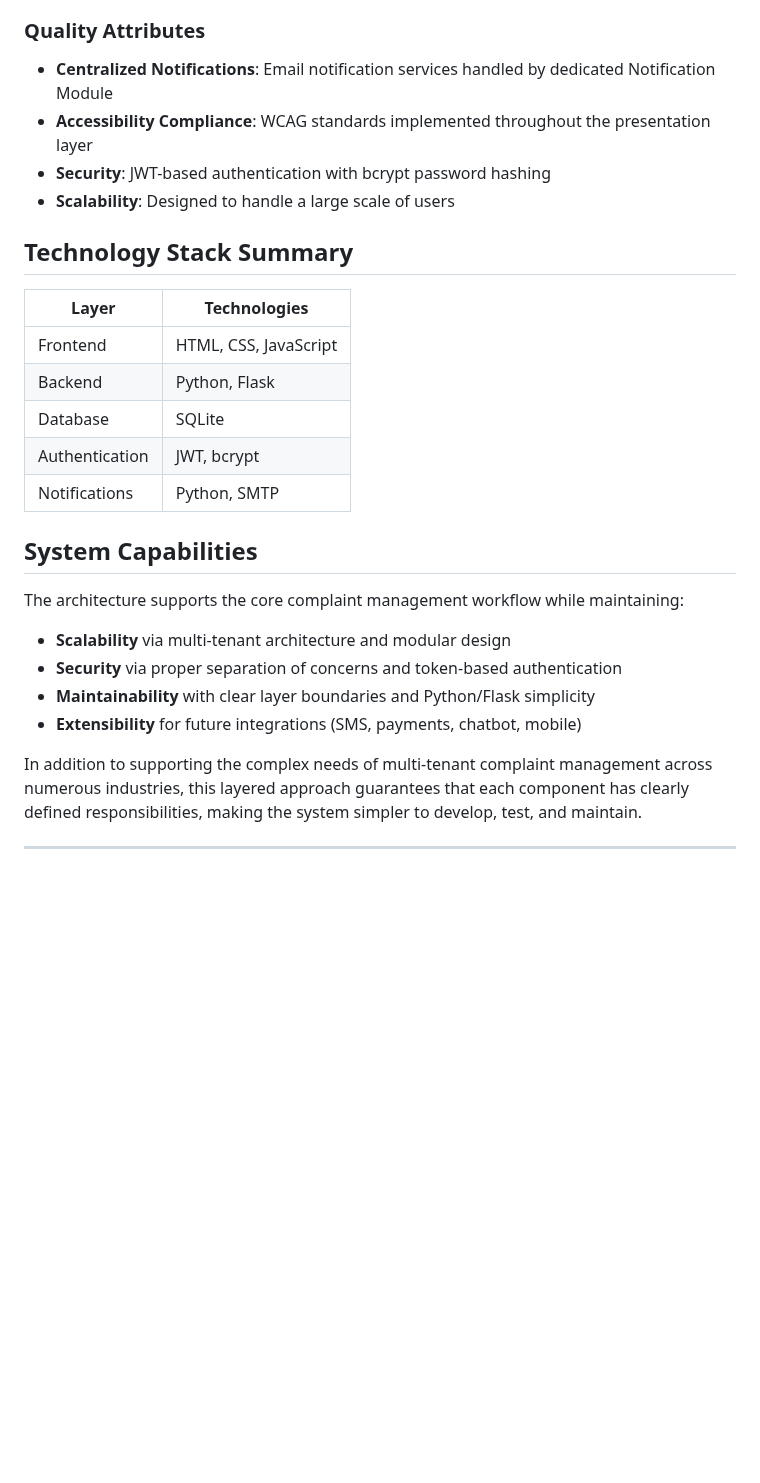
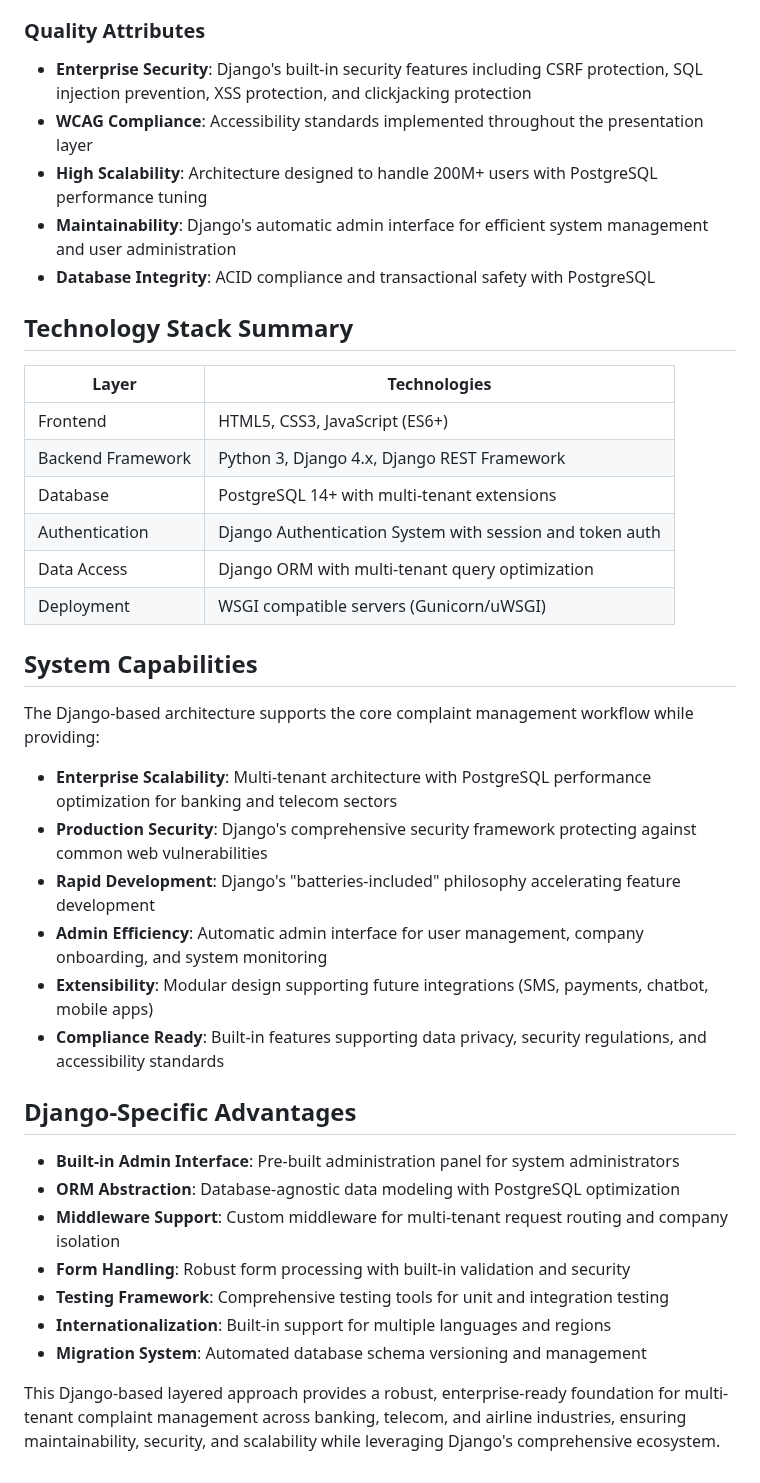
Before and after one commit to wholesomebocaj/SoftwareArchitecture-Development, a Markdown page: (C4 Lvl 2) Container Diagram.md, the part around one of its changes. GitHub-like rendering; blank space fills up the shorter version.

```diff
--- a/(C4 Lvl 2) Container Diagram.md
+++ b/(C4 Lvl 2) Container Diagram.md
@@ -56,28 +56,41 @@ This container diagram uses a layered (N-tier) architecture to show the Complain
 
 ### Quality Attributes
-- **Centralized Notifications**: Email notification services handled by dedicated Notification Module
-- **Accessibility Compliance**: WCAG standards implemented throughout the presentation layer
-- **Security**: JWT-based authentication with bcrypt password hashing
-- **Scalability**: Designed to handle a large scale of users
+- **Enterprise Security**: Django's built-in security features including CSRF protection, SQL injection prevention, XSS protection, and clickjacking protection
+- **WCAG Compliance**: Accessibility standards implemented throughout the presentation layer
+- **High Scalability**: Architecture designed to handle 200M+ users with PostgreSQL performance tuning
+- **Maintainability**: Django's automatic admin interface for efficient system management and user administration
+- **Database Integrity**: ACID compliance and transactional safety with PostgreSQL
 
 ## Technology Stack Summary
 
 | Layer | Technologies |
 |-------|-------------|
-| Frontend | HTML, CSS, JavaScript |
-| Backend | Python, Flask |
-| Database | SQLite |
-| Authentication | JWT, bcrypt |
-| Notifications | Python, SMTP |
+| Frontend | HTML5, CSS3, JavaScript (ES6+) |
+| Backend Framework | Python 3, Django 4.x, Django REST Framework |
+| Database | PostgreSQL 14+ with multi-tenant extensions |
+| Authentication | Django Authentication System with session and token auth |
+| Data Access | Django ORM with multi-tenant query optimization |
+| Deployment | WSGI compatible servers (Gunicorn/uWSGI) |
 
 ## System Capabilities
 
-The architecture supports the core complaint management workflow while maintaining:
-- **Scalability** via multi-tenant architecture and modular design
-- **Security** via proper separation of concerns and token-based authentication
-- **Maintainability** with clear layer boundaries and Python/Flask simplicity
-- **Extensibility** for future integrations (SMS, payments, chatbot, mobile)
+The Django-based architecture supports the core complaint management workflow while providing:
 
-In addition to supporting the complex needs of multi-tenant complaint management across numerous industries, this layered approach guarantees that each component has clearly defined responsibilities, making the system simpler to develop, test, and maintain.
+- **Enterprise Scalability**: Multi-tenant architecture with PostgreSQL performance optimization for banking and telecom sectors
+- **Production Security**: Django's comprehensive security framework protecting against common web vulnerabilities
+- **Rapid Development**: Django's "batteries-included" philosophy accelerating feature development
+- **Admin Efficiency**: Automatic admin interface for user management, company onboarding, and system monitoring
+- **Extensibility**: Modular design supporting future integrations (SMS, payments, chatbot, mobile apps)
+- **Compliance Ready**: Built-in features supporting data privacy, security regulations, and accessibility standards
 
----
+## Django-Specific Advantages
+
+- **Built-in Admin Interface**: Pre-built administration panel for system administrators
+- **ORM Abstraction**: Database-agnostic data modeling with PostgreSQL optimization
+- **Middleware Support**: Custom middleware for multi-tenant request routing and company isolation
+- **Form Handling**: Robust form processing with built-in validation and security
+- **Testing Framework**: Comprehensive testing tools for unit and integration testing
+- **Internationalization**: Built-in support for multiple languages and regions
+- **Migration System**: Automated database schema versioning and management
+
+This Django-based layered approach provides a robust, enterprise-ready foundation for multi-tenant complaint management across banking, telecom, and airline industries, ensuring maintainability, security, and scalability while leveraging Django's comprehensive ecosystem.
```
Also changed, not shown: other parts of (C4 Lvl 2) Container Diagram.md (+19 -19 lines).
